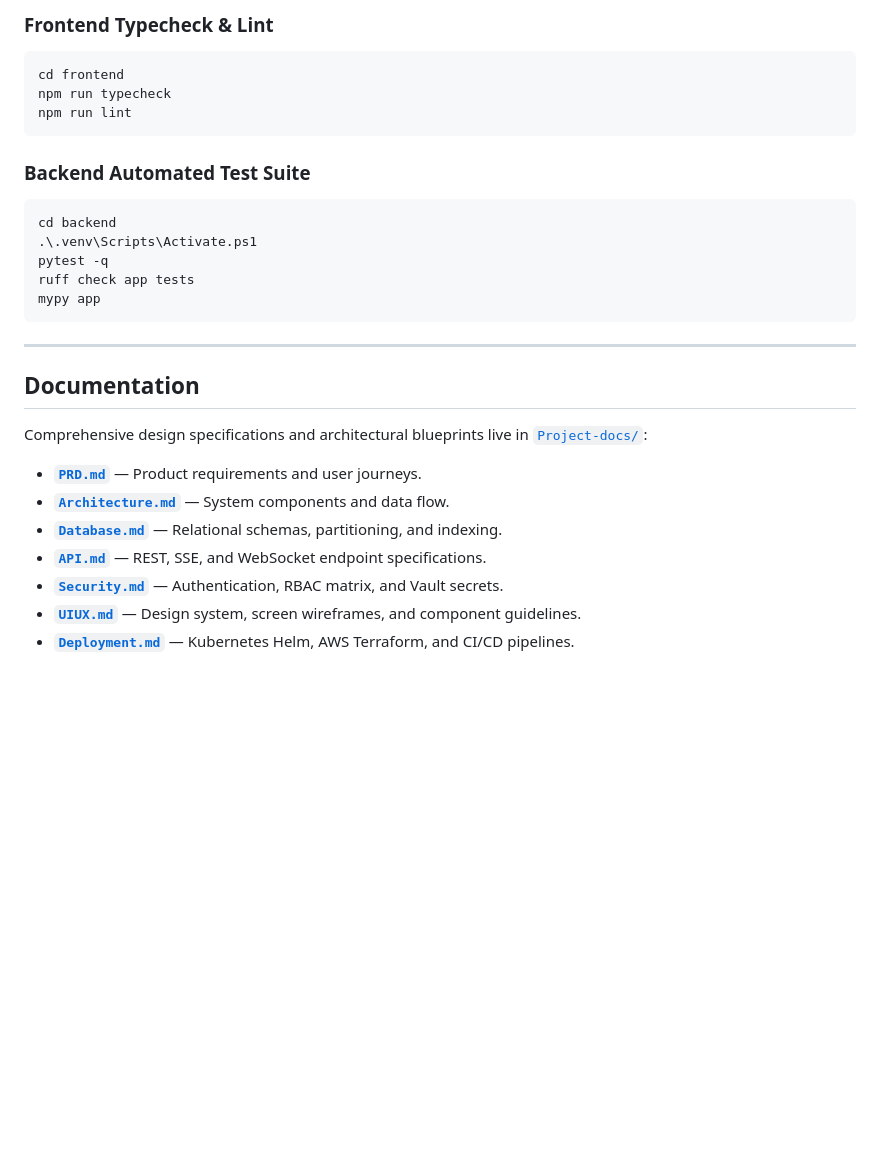
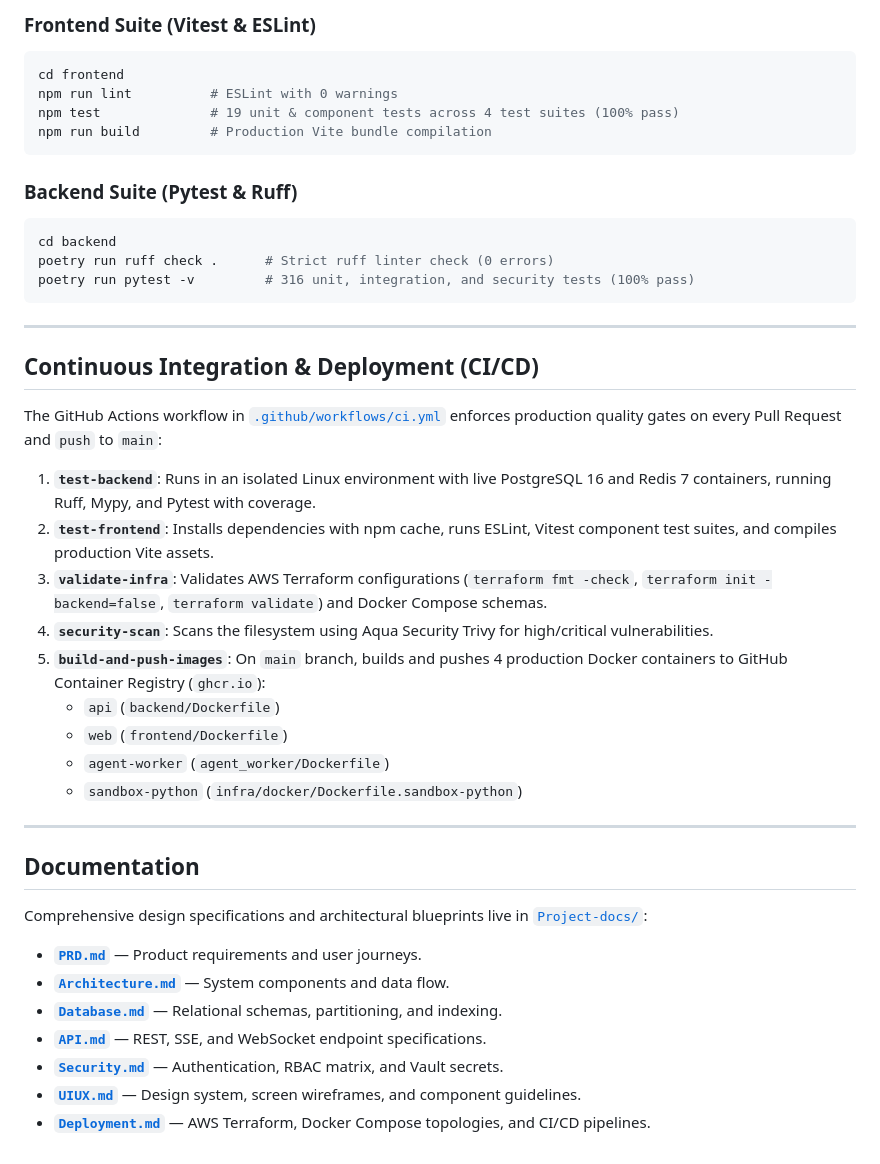
Before and after one commit to AJambla/APIWeaver-Autonomous-Multi-Agent-API-Integration-Platform, a Markdown page: README.md, the part around one of its changes. Rendered like a GitHub page; blank space fills up the shorter version.

````diff
--- a/README.md
+++ b/README.md
@@ -164,19 +162,34 @@ poetry run celery -A agent_worker.celery_app worker --loglevel=info --concurrenc
 
-### Frontend Typecheck & Lint
+### Frontend Suite (Vitest & ESLint)
 ```powershell
 cd frontend
-npm run typecheck
-npm run lint
+npm run lint          # ESLint with 0 warnings
+npm test              # 19 unit & component tests across 4 test suites (100% pass)
+npm run build         # Production Vite bundle compilation
 ```
 
-### Backend Automated Test Suite
+### Backend Suite (Pytest & Ruff)
 ```powershell
 cd backend
-.\.venv\Scripts\Activate.ps1
-pytest -q
-ruff check app tests
-mypy app
+poetry run ruff check .      # Strict ruff linter check (0 errors)
+poetry run pytest -v         # 316 unit, integration, and security tests (100% pass)
 ```
+
+---
+
+## Continuous Integration & Deployment (CI/CD)
+
+The GitHub Actions workflow in [`.github/workflows/ci.yml`](.github/workflows/ci.yml) enforces production quality gates on every Pull Request and `push` to `main`:
+
+1. **`test-backend`**: Runs in an isolated Linux environment with live PostgreSQL 16 and Redis 7 containers, running Ruff, Mypy, and Pytest with coverage.
+2. **`test-frontend`**: Installs dependencies with npm cache, runs ESLint, Vitest component test suites, and compiles production Vite assets.
+3. **`validate-infra`**: Validates AWS Terraform configurations (`terraform fmt -check`, `terraform init -backend=false`, `terraform validate`) and Docker Compose schemas.
+4. **`security-scan`**: Scans the filesystem using Aqua Security Trivy for high/critical vulnerabilities.
+5. **`build-and-push-images`**: On `main` branch, builds and pushes 4 production Docker containers to GitHub Container Registry (`ghcr.io`):
+   - `api` (`backend/Dockerfile`)
+   - `web` (`frontend/Dockerfile`)
+   - `agent-worker` (`agent_worker/Dockerfile`)
+   - `sandbox-python` (`infra/docker/Dockerfile.sandbox-python`)
 
 ---
 
@@ -189,4 +202,4 @@ Comprehensive design specifications and architectural blueprints live in [`Proje
 - **[`API.md`](Project-docs/API.md)** — REST, SSE, and WebSocket endpoint specifications.
 - **[`Security.md`](Project-docs/Security.md)** — Authentication, RBAC matrix, and Vault secrets.
 - **[`UIUX.md`](Project-docs/UIUX.md)** — Design system, screen wireframes, and component guidelines.
-- **[`Deployment.md`](Project-docs/Deployment.md)** — Kubernetes Helm, AWS Terraform, and CI/CD pipelines.
+- **[`Deployment.md`](Project-docs/Deployment.md)** — AWS Terraform, Docker Compose topologies, and CI/CD pipelines.
````
Also changed, not shown: other parts of README.md (+57 -59 lines), Project-docs/Deployment.md (+10 -13 lines), analysis_results.md (+85 -119 lines).
